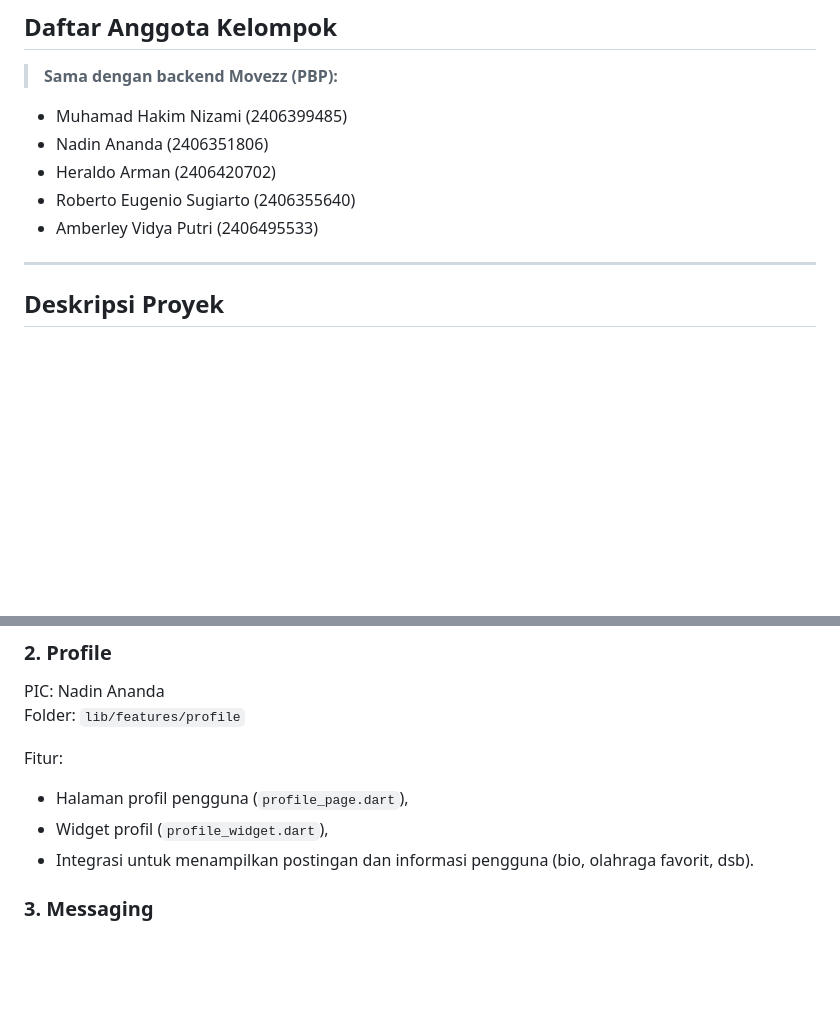
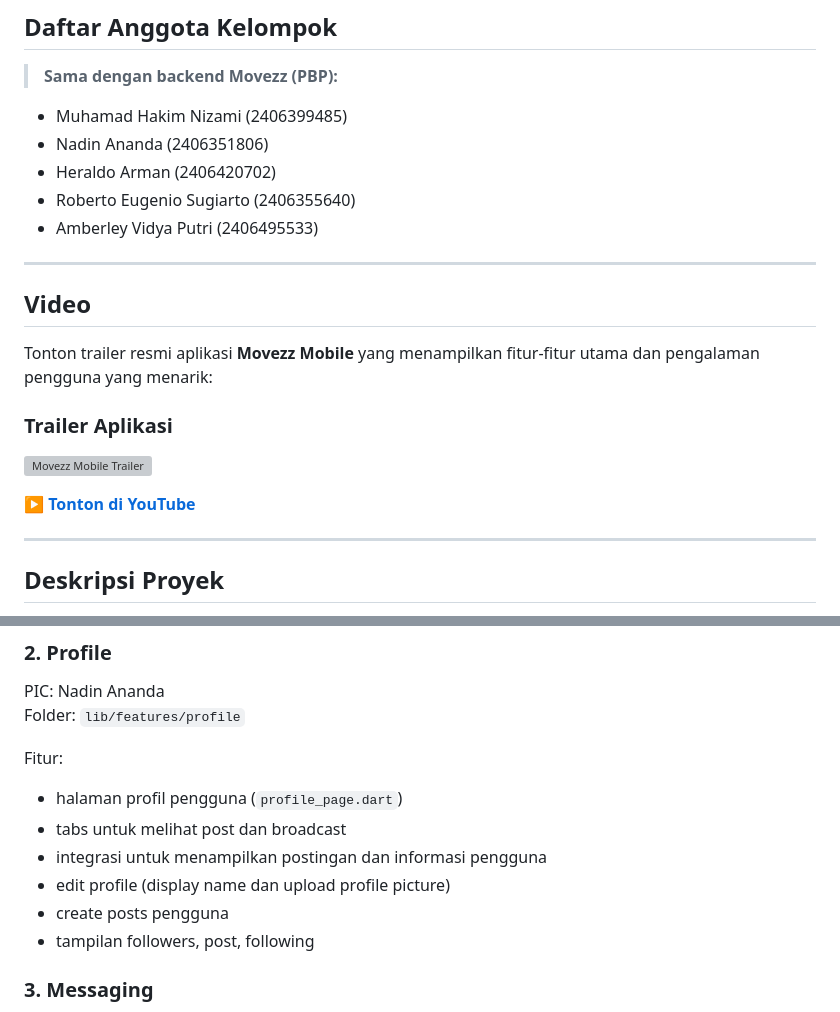
Before and after one commit to E1PBP/movezz_mobile, a Markdown page: README.md, 2 parts joined by grey strips. Rendered like a GitHub page; blank space fills up the shorter version; grey boxes are pictures that could not be loaded.

Commit message:
chore: readme

```diff
--- a/README.md
+++ b/README.md
@@ -19,6 +19,20 @@ Repositori ini berisi **aplikasi mobile (Flutter)** untuk proyek **Movezz**, seb
 - Heraldo Arman (2406420702)
 - Roberto Eugenio Sugiarto (2406355640)
 - Amberley Vidya Putri (2406495533)
+
+
+---
+
+## Video
+
+Tonton trailer resmi aplikasi **Movezz Mobile** yang menampilkan fitur-fitur utama dan pengalaman pengguna yang menarik:
+
+### Trailer Aplikasi
+
+[![Movezz Mobile Trailer](https://img.youtube.com/vi/X3Xf6GiEsYc/maxresdefault.jpg)](https://youtu.be/X3Xf6GiEsYc?si=2cubzyjOpC_gYUsa)
+
+**[▶️ Tonton di YouTube](https://youtu.be/X3Xf6GiEsYc?si=2cubzyjOpC_gYUsa)**
+
 
 ---
 
@@ -59,9 +73,13 @@ Folder: `lib/features/profile`
 
 Fitur:
 
-- Halaman profil pengguna (`profile_page.dart`),
-- Widget profil (`profile_widget.dart`),
-- Integrasi untuk menampilkan postingan dan informasi pengguna (bio, olahraga favorit, dsb).
+- halaman profil pengguna (`profile_page.dart`)
+- tabs untuk melihat post dan broadcast
+- integrasi untuk menampilkan postingan dan informasi pengguna
+- edit profile (display name dan upload profile picture)
+- create posts pengguna
+- tampilan followers, post, following
+
 
 ### 3. Messaging
 
```
